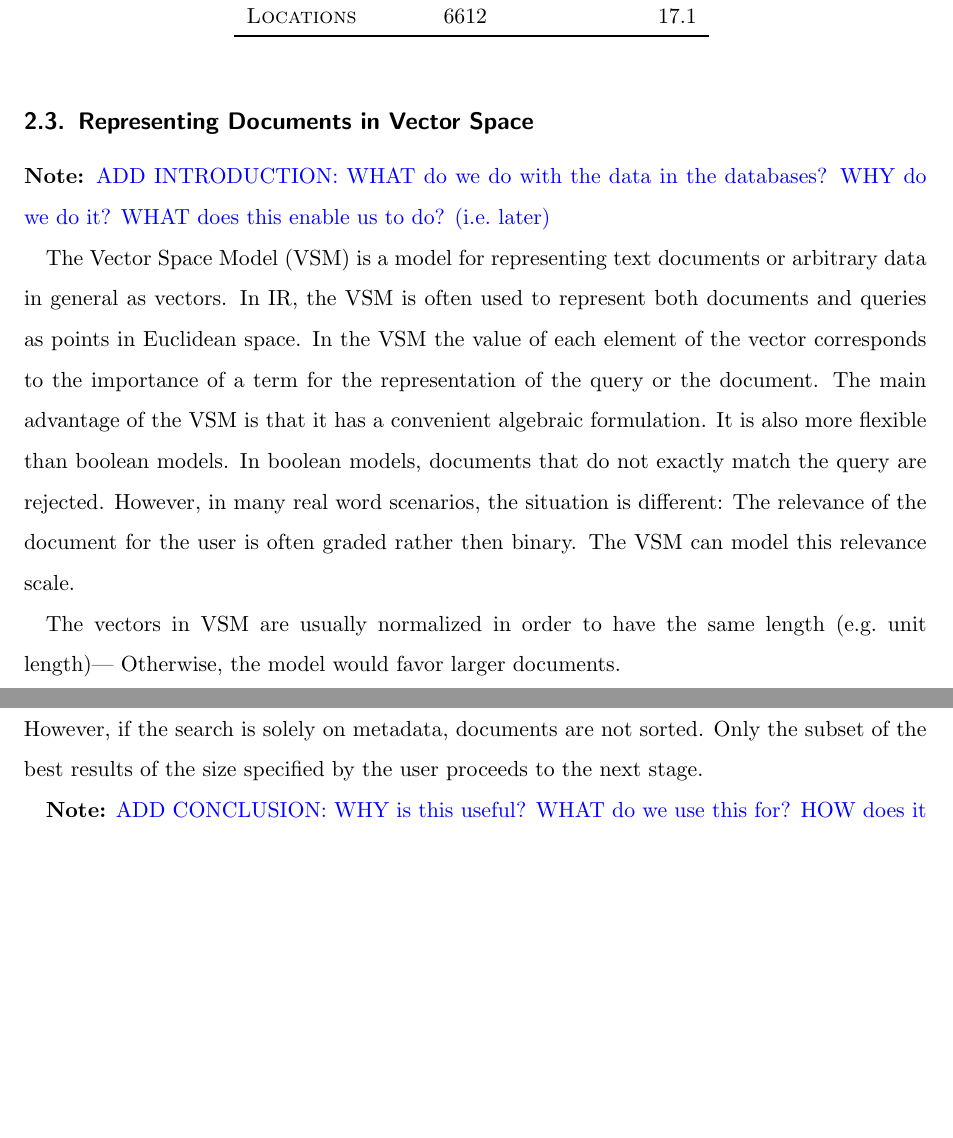
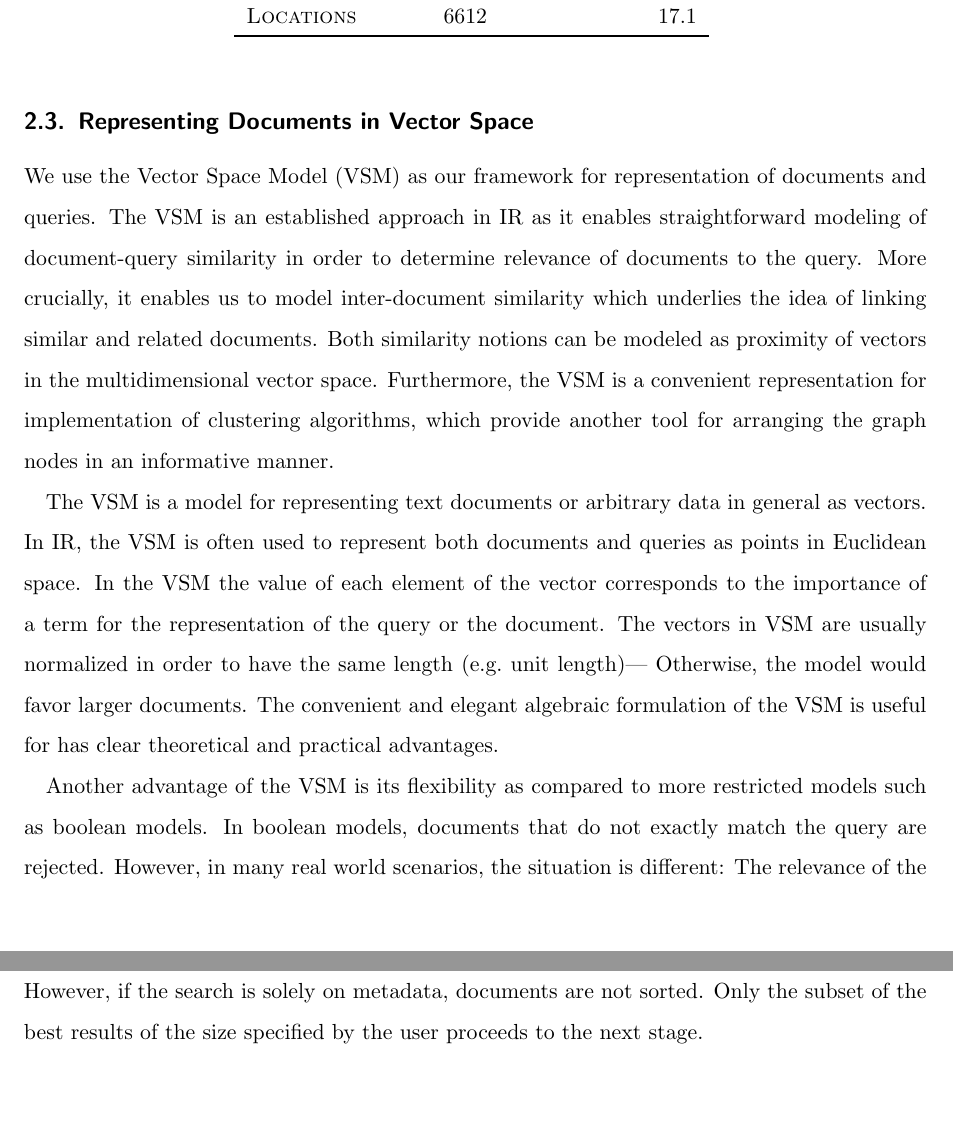
Before and after one commit to cehrler/castro, a LaTeX paper (report/main.tex, which reads report/vectorspace.tex): two parts of pages 14 and 16 of 26, joined at a grey line, cut so that both start at the same text, the shorter picture padded with empty space. Compiled offline with pdfLaTeX.

Commit message:
vsm start

```diff
--- a/report/vectorspace.tex
+++ b/report/vectorspace.tex
@@ -1,8 +1,9 @@
-\note{ADD INTRODUCTION: WHAT do we do with the data in the databases? WHY do we do it? WHAT does this enable us to do? (i.e.\ later)}
+We use the Vector Space Model (VSM) as our framework for representation of documents and queries. The VSM is an established approach in IR as it enables straightforward modeling of document-query similarity in order to determine relevance of documents to the query. More crucially, it enables us to model inter-document similarity which underlies the idea of linking similar and related documents. Both similarity notions can be modeled as proximity of vectors in the multidimensional vector space. Furthermore, the VSM is a convenient representation for implementation of clustering algorithms, which provide another tool for arranging the graph nodes in an informative manner.
 
-The Vector Space Model (VSM) is a model for representing text documents or arbitrary data in general as vectors. In IR, the VSM is often used to represent both documents and queries as points in Euclidean space. In the VSM the value of each element of the vector corresponds to the importance of a term for the representation of the query or the document. The main advantage of the VSM is that it has a convenient algebraic formulation. It is also more flexible than boolean models. In boolean models, documents that do not exactly match the query are rejected. However, in many real word scenarios, the situation is different: The relevance of the document for the user is often graded rather then binary. The VSM can model this relevance scale.
+The VSM is a model for representing text documents or arbitrary data in general as vectors. In IR, the VSM is often used to represent both documents and queries as points in Euclidean space. In the VSM the value of each element of the vector corresponds to the importance of a term for the representation of the query or the document. The vectors in VSM are usually normalized in order to have the same length (e.g.\ unit length)--- Otherwise, the model would favor larger documents. The convenient and elegant algebraic formulation of the VSM is useful for has clear theoretical and practical advantages.
 
-The vectors in VSM are usually normalized in order to have the same length (e.g.\ unit length)--- Otherwise, the model would favor larger documents.
+Another advantage of the VSM is its flexibility as compared to more restricted models such as boolean models. In boolean models, documents that do not exactly match the query are rejected. However, in many real world scenarios, the situation is different: The relevance of the document for the user is often graded rather then binary. The VSM can model this relevance scale.
+
 
 \subsubsection{Indexing}
 \label{sec:indexing}
```
